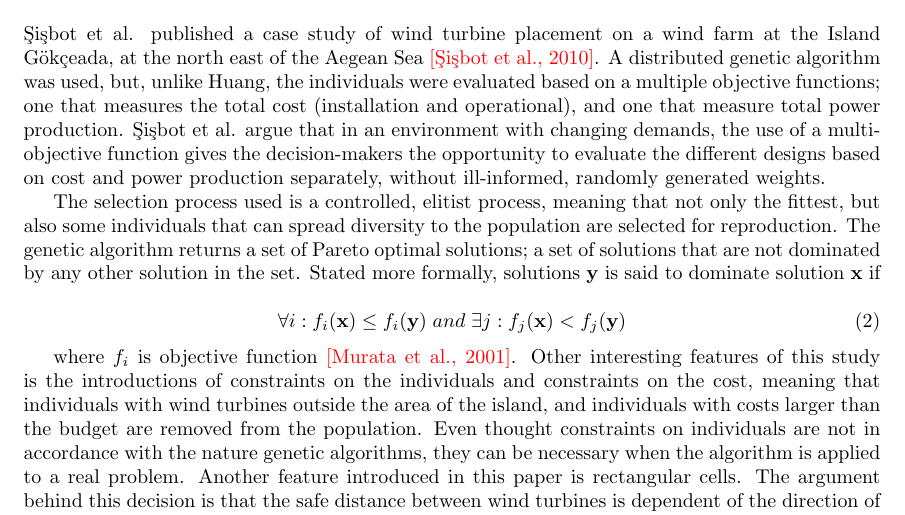
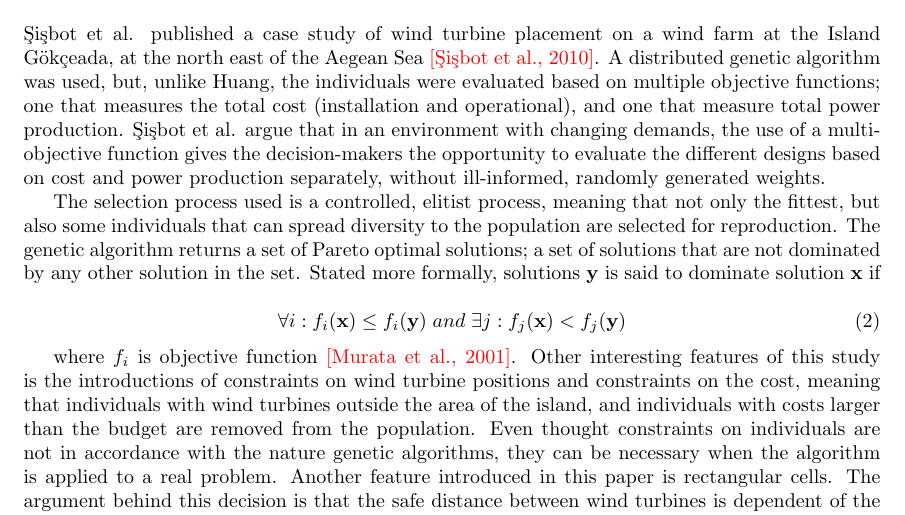
Before and after one commit to helenetangen/Project, a LaTeX document (Wind Farm Layout Optimization and the Genetic Algorithm.tex): part of page 2 of 2, cut so that both start at the same text. Compiled offline with pdfLaTeX.

Commit message:
Fixed typo's in Sisbot.

```diff
--- a/Wind Farm Layout Optimization and the Genetic Algorithm.tex
+++ b/Wind Farm Layout Optimization and the Genetic Algorithm.tex
@@ -41,7 +41,7 @@ where $P_{total}$ is the total energy produced in one year, $cost_{total}$ is a
 The simulation was run for 2500 generations with the migration strategy that 3.3\% of the individuals with highest fitness was selected as migrants, to replace the individuals with lowest fitness in the new population every 20th generation. \\
 
 
-\noindent \c{S}i\c{s}bot et al. published a case study of wind turbine placement on a wind farm at the Island G{\"o}k\c{c}eada, at the north east of the Aegean Sea \textcolor{red}{[\c{S}i\c{s}bot et al., 2010]}. A distributed genetic algorithm was used, but, unlike Huang, the individuals were evaluated based on a multiple objective functions; one that measures the total cost (installation and operational), and one that measure total power production. \c{S}i\c{s}bot et al. argue that in an environment with changing demands, the use of a multi-objective function gives the decision-makers the opportunity to evaluate the different designs based on cost and power production separately, without ill-informed, randomly generated weights.
+\noindent \c{S}i\c{s}bot et al. published a case study of wind turbine placement on a wind farm at the Island G{\"o}k\c{c}eada, at the north east of the Aegean Sea \textcolor{red}{[\c{S}i\c{s}bot et al., 2010]}. A distributed genetic algorithm was used, but, unlike Huang, the individuals were evaluated based on multiple objective functions; one that measures the total cost (installation and operational), and one that measure total power production. \c{S}i\c{s}bot et al. argue that in an environment with changing demands, the use of a multi-objective function gives the decision-makers the opportunity to evaluate the different designs based on cost and power production separately, without ill-informed, randomly generated weights.
 
 The selection process used is a controlled, elitist process, meaning that not only the fittest, but also some individuals that can spread diversity to the population are selected for reproduction. The genetic algorithm returns a set of Pareto optimal solutions; a set of solutions that are not dominated by any other solution in the set. Stated more formally, solutions \textbf{y} is said to dominate solution \textbf{x} if
 
@@ -50,7 +50,7 @@ The selection process used is a controlled, elitist process, meaning that not on
 \label{Dominated solutions}
 \end{equation}
 
-where $f_i$ is objective function \textcolor{red}{[Murata et al., 2001]}. Other interesting features of this study is the introductions of constraints on the individuals and constraints on the cost, meaning that individuals with wind turbines outside the area of the island, and individuals with costs larger than the budget are removed from the population. Even thought constraints on individuals are not in accordance with the nature genetic algorithms, they can be necessary when the algorithm is applied to a real problem. Another feature introduced in this paper is rectangular cells. The argument behind this decision is that the safe distance between wind turbines is dependent of the direction of the turbine. The minimum distance between turbines in prevailing wind is 8D, while the minimum distance between turbines in the crosswind is 2D. In spite of this attempt to make the wind scenario more realistic, it is critiqued because it operates with a constant wind direction and constant speed, using the average wind direction and speed measured at the Island \textcolor{red}{[Samorani, 2013]}.
+where $f_i$ is objective function \textcolor{red}{[Murata et al., 2001]}. Other interesting features of this study is the introductions of constraints on wind turbine positions and constraints on the cost, meaning that individuals with wind turbines outside the area of the island, and individuals with costs larger than the budget are removed from the population. Even thought constraints on individuals are not in accordance with the nature genetic algorithms, they can be necessary when the algorithm is applied to a real problem. Another feature introduced in this paper is rectangular cells. The argument behind this decision is that the safe distance between wind turbines is dependent of the direction of the turbine. The minimum distance between turbines in prevailing wind is 8D, while the minimum distance between turbines in the crosswind is 2D. In spite of this attempt to make the wind scenario more realistic, it is critiqued because it operates with a constant wind direction and constant speed, using the average wind direction and speed measured at the Island \textcolor{red}{[Samorani, 2013]}.
 
 
 
```
Also changed, not shown: Wind Farm Layout Optimization and the Genetic Algorithm.pdf, 2 other files.
